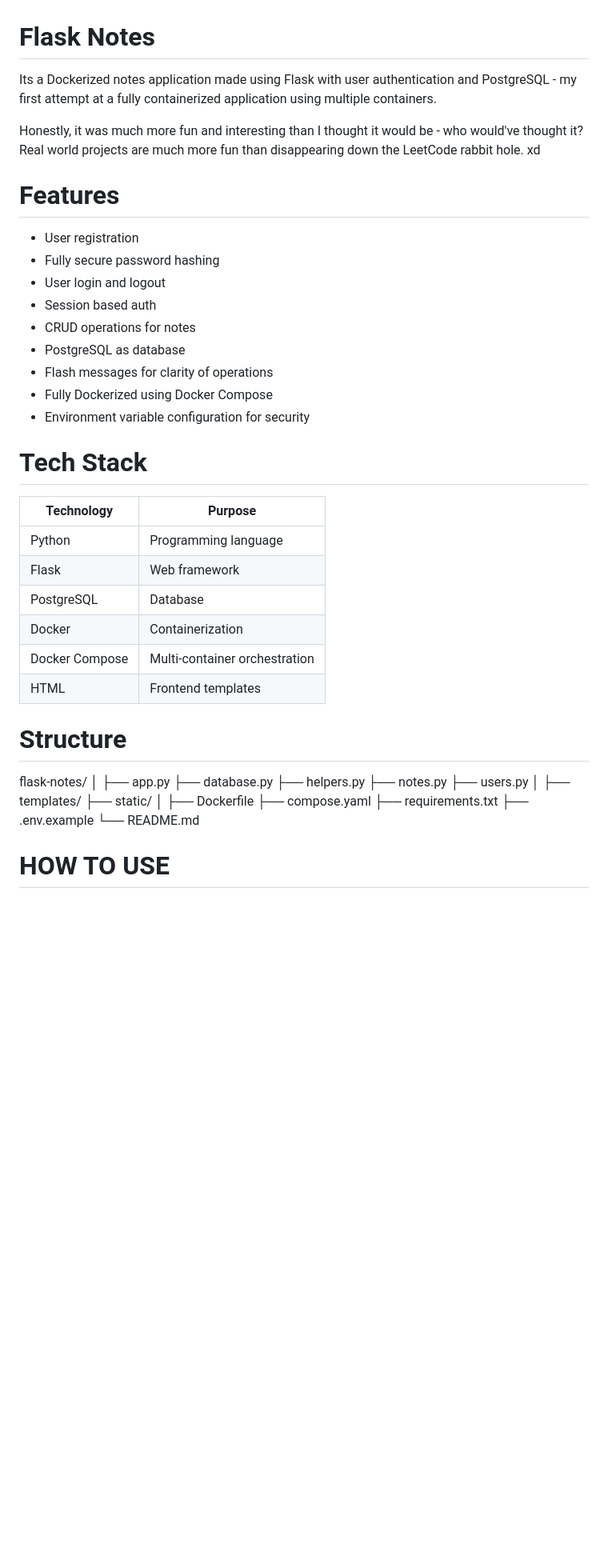
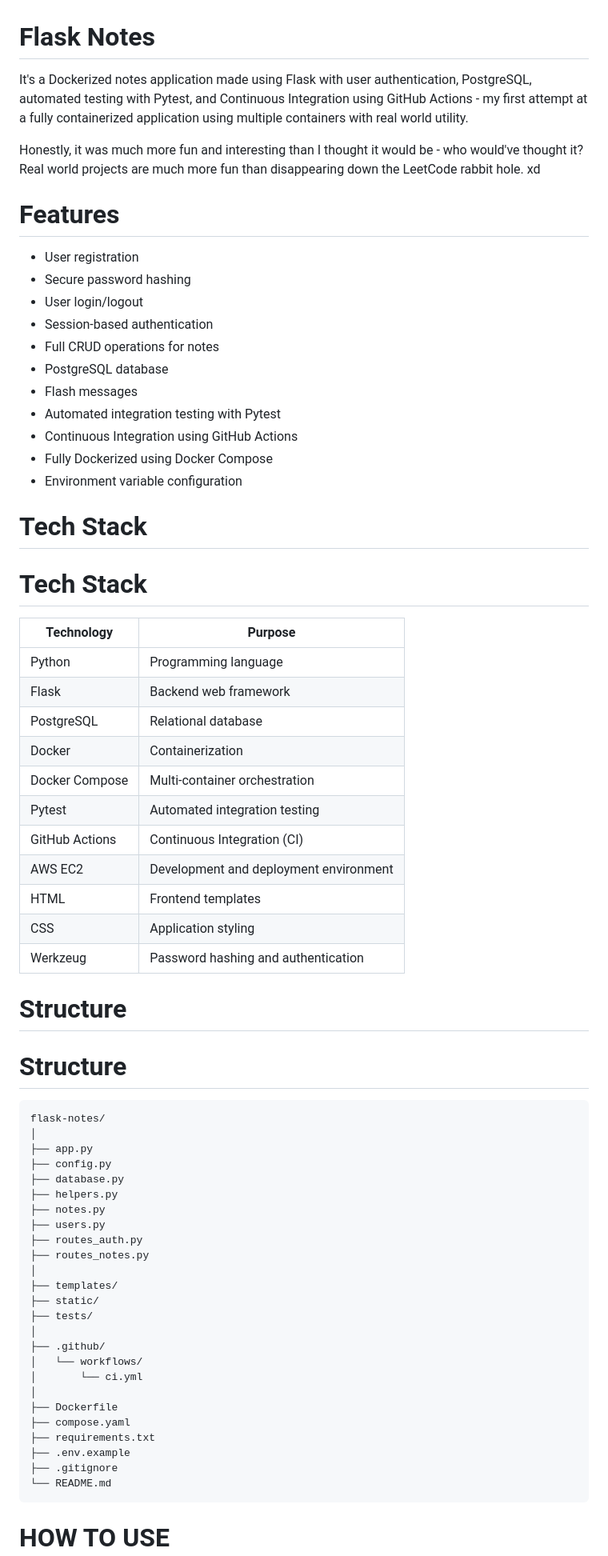
Before and after one commit to abhishekdmanoj/flask-notes, a Markdown page: README.md, the part around one of its changes. Shown at 80% size. GitHub-like rendering; blank space fills up the shorter version.

Commit message:
Updated README.md
Read for first tag

````diff
--- a/README.md
+++ b/README.md
@@ -1,47 +1,68 @@
 # Flask Notes
 
-Its a Dockerized notes application made using Flask with user authentication and PostgreSQL - my first attempt at a fully containerized application using multiple containers.
+It's a Dockerized notes application made using Flask with user authentication, PostgreSQL, automated testing with Pytest, and Continuous Integration using GitHub Actions - my first attempt at a fully containerized application using multiple containers with real world utility.
 
 Honestly, it was much more fun and interesting than I thought it would be - who would've thought it? Real world projects are much more fun than disappearing down the LeetCode rabbit hole. xd
 
 # Features
 
 - User registration
-- Fully secure password hashing
-- User login and logout
-- Session based auth
-- CRUD operations for notes
-- PostgreSQL as database
-- Flash messages for clarity of operations
+- Secure password hashing
+- User login/logout
+- Session-based authentication
+- Full CRUD operations for notes
+- PostgreSQL database
+- Flash messages
+- Automated integration testing with Pytest
+- Continuous Integration using GitHub Actions
 - Fully Dockerized using Docker Compose
-- Environment variable configuration for security
+- Environment variable configuration
 
 # Tech Stack
 
-| Technology | Purpose |
-|------------|---------|
-| Python | Programming language |
-| Flask | Web framework |
-| PostgreSQL | Database |
-| Docker | Containerization |
-| Docker Compose | Multi-container orchestration |
-| HTML | Frontend templates |
+# Tech Stack
+
+| Technology     | Purpose                                |
+| -------------- | -------------------------------------- |
+| Python         | Programming language                   |
+| Flask          | Backend web framework                  |
+| PostgreSQL     | Relational database                    |
+| Docker         | Containerization                       |
+| Docker Compose | Multi-container orchestration          |
+| Pytest         | Automated integration testing          |
+| GitHub Actions | Continuous Integration (CI)            |
+| AWS EC2        | Development and deployment environment |
+| HTML           | Frontend templates                     |
+| CSS            | Application styling                    |
+| Werkzeug       | Password hashing and authentication    |
 
 # Structure
 
+# Structure
+
+```text
 flask-notes/
 │
 ├── app.py
+├── config.py
 ├── database.py
 ├── helpers.py
 ├── notes.py
 ├── users.py
+├── routes_auth.py
+├── routes_notes.py
 │
 ├── templates/
 ├── static/
+├── tests/
+│
+├── .github/
+│   └── workflows/
+│       └── ci.yml
 │
 ├── Dockerfile
 ├── compose.yaml
 ├── requirements.txt
 ├── .env.example
+├── .gitignore
 └── README.md
````
Also changed, not shown: other parts of README.md (+15 -8 lines).
